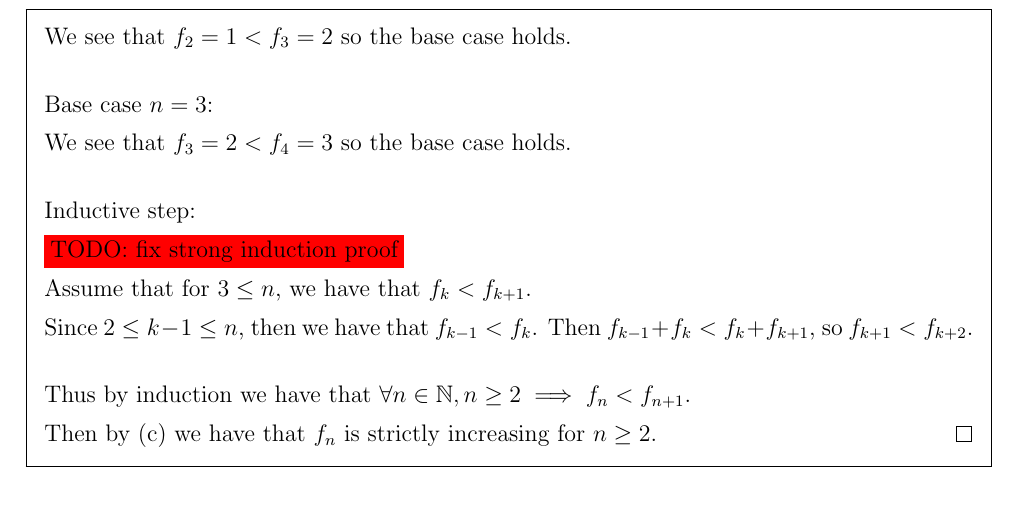
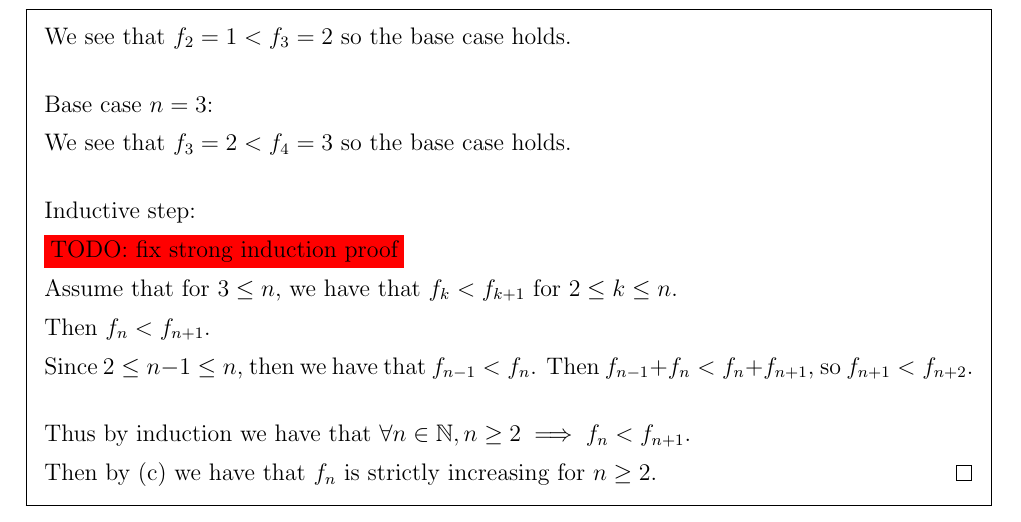
Before and after one commit to gordonbchen/math2710, a LaTeX problem sheet (pset12.tex): part of page 6 of 6, cut so that both start at the same text. Compiled offline with pdfLaTeX.

Commit message:
fix strong induction

```diff
--- a/pset12.tex
+++ b/pset12.tex
@@ -286,10 +286,12 @@ Inductive step:
 
 \colorbox{red}{TODO: fix strong induction proof}
 
-Assume that for $3 \le n$, we have that $f_k < f_{k+1}$.
+Assume that for $3 \le n$, we have that $f_k < f_{k+1}$ for $2 \le k \le n$.
 
-Since $2 \le k-1 \le n$, then we have that $f_{k-1} < f_{k}$. Then $f_{k-1} + f_k < f_k + f_{k+1}$,
-so $f_{k+1} < f_{k+2}$.\\
+Then $f_n < f_{n+1}$.
+
+Since $2 \le n-1 \le n$, then we have that $f_{n-1} < f_{n}$. Then $f_{n-1} + f_n < f_n + f_{n+1}$,
+so $f_{n+1} < f_{n+2}$.\\
 
 Thus by induction we have that $\forall n \in \mathbb{N}, n \ge 2 \implies f_n < f_{n+1}$.
 
```
